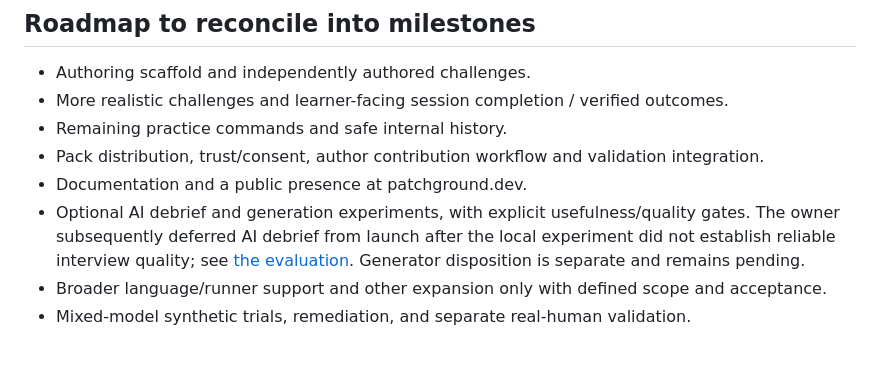
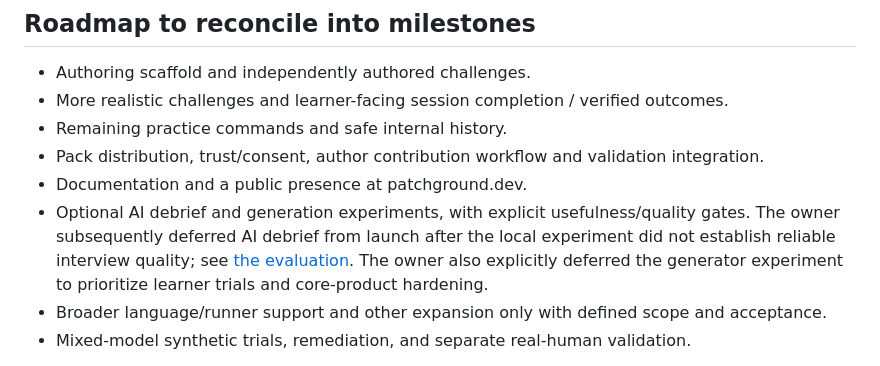
Before and after one commit to franndeli/patchground, a Markdown page: docs/launch-brief.md, the part around the change. GitHub-like rendering.

```diff
--- a/docs/launch-brief.md
+++ b/docs/launch-brief.md
@@ -67,8 +67,8 @@ established. Inventory does not authorize any production, DNS, package or releas
 - Documentation and a public presence at patchground.dev.
 - Optional AI debrief and generation experiments, with explicit usefulness/quality gates. The owner
   subsequently deferred AI debrief from launch after the local experiment did not establish reliable
-  interview quality; see [the evaluation](evaluations/ai-debrief-smoke.md). Generator disposition is
-  separate and remains pending.
+  interview quality; see [the evaluation](evaluations/ai-debrief-smoke.md). The owner also explicitly
+  deferred the generator experiment to prioritize learner trials and core-product hardening.
 - Broader language/runner support and other expansion only with defined scope and acceptance.
 - Mixed-model synthetic trials, remediation, and separate real-human validation.
 
```
Also changed, not shown: docs/delivery-plan.md (+5 -4 lines).
